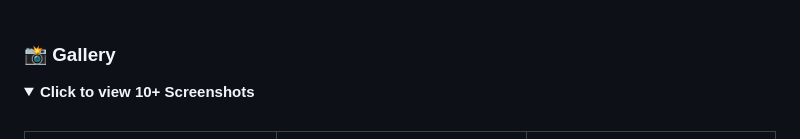
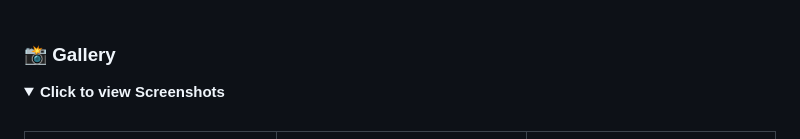
Before and after one commit to JOIMathProject/calendar_sharing, a Markdown page: README.md, the part around the change. Drawn GitHub-style; folded sections open.

```diff
--- a/README.md
+++ b/README.md
@@ -54,7 +54,7 @@ It balances **convenience** with **privacy**. Users can share their free/busy st
 
 ### 📸 Gallery
 <details>
-  <summary><b>Click to view 10+ Screenshots</b></summary>
+  <summary><b>Click to view Screenshots</b></summary>
   <br/>
   <div align="center">
     <table>
```
